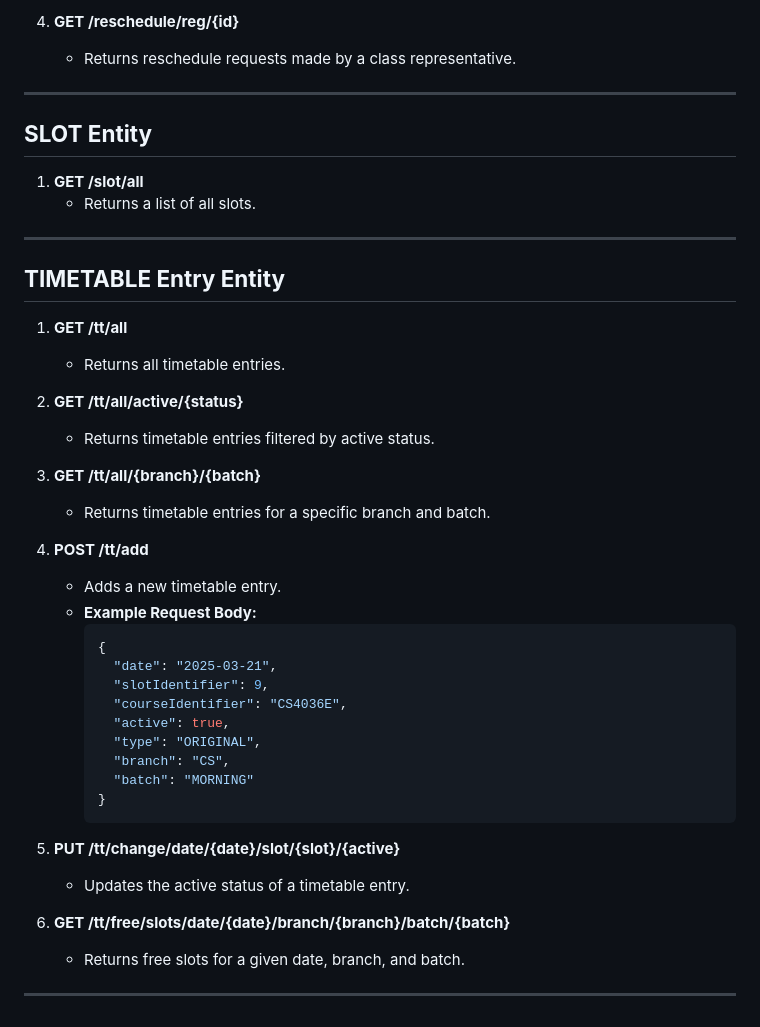
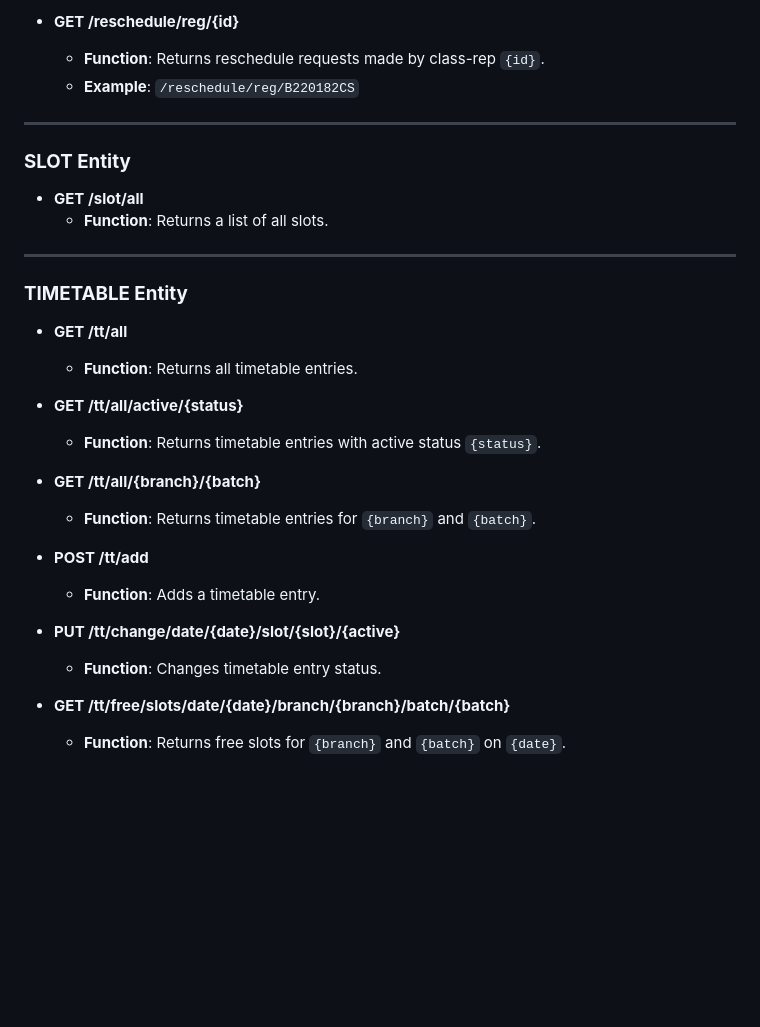
Before and after one commit to Ansaf33/TimeTweak, a Markdown page: README.md, the part around the change printed below. Drawn GitHub-style; blank space fills up the shorter version.

````diff
--- a/README.md
+++ b/README.md
@@ -159,46 +163,33 @@ TimeTweak is developed for **Software Engineering (CS3091D)** in S6. Below is a
 
-4. **GET /reschedule/reg/{id}**
-   - Returns reschedule requests made by a class representative.
+- **GET /reschedule/reg/{id}**
+  - **Function**: Returns reschedule requests made by class-rep `{id}`.
+  - **Example**: `/reschedule/reg/B220182CS`
 
 ---
 
-## **SLOT Entity**
+### **SLOT Entity**
 
-1. **GET /slot/all**
-   - Returns a list of all slots.
+- **GET /slot/all**
+  - **Function**: Returns a list of all slots.
 
 ---
 
-## **TIMETABLE Entry Entity**
+### **TIMETABLE Entity**
 
-1. **GET /tt/all**
-   - Returns all timetable entries.
+- **GET /tt/all**
+  - **Function**: Returns all timetable entries.
 
-2. **GET /tt/all/active/{status}**
-   - Returns timetable entries filtered by active status.
+- **GET /tt/all/active/{status}**
+  - **Function**: Returns timetable entries with active status `{status}`.
 
-3. **GET /tt/all/{branch}/{batch}**
-   - Returns timetable entries for a specific branch and batch.
+- **GET /tt/all/{branch}/{batch}**
+  - **Function**: Returns timetable entries for `{branch}` and `{batch}`.
 
-4. **POST /tt/add**
-   - Adds a new timetable entry.
-   - **Example Request Body:**
-     ```json
-     {
-       "date": "2025-03-21",
-       "slotIdentifier": 9,
-       "courseIdentifier": "CS4036E",
-       "active": true,
-       "type": "ORIGINAL",
-       "branch": "CS",
-       "batch": "MORNING"
-     }
-     ```
+- **POST /tt/add**
+  - **Function**: Adds a timetable entry.
 
-5. **PUT /tt/change/date/{date}/slot/{slot}/{active}**
-   - Updates the active status of a timetable entry.
+- **PUT /tt/change/date/{date}/slot/{slot}/{active}**
+  - **Function**: Changes timetable entry status.
 
-6. **GET /tt/free/slots/date/{date}/branch/{branch}/batch/{batch}**
-   - Returns free slots for a given date, branch, and batch.
-
----
+- **GET /tt/free/slots/date/{date}/branch/{branch}/batch/{batch}**
+  - **Function**: Returns free slots for `{branch}` and `{batch}` on `{date}`.
````
Also changed, not shown: other parts of README.md (+106 -102 lines).
